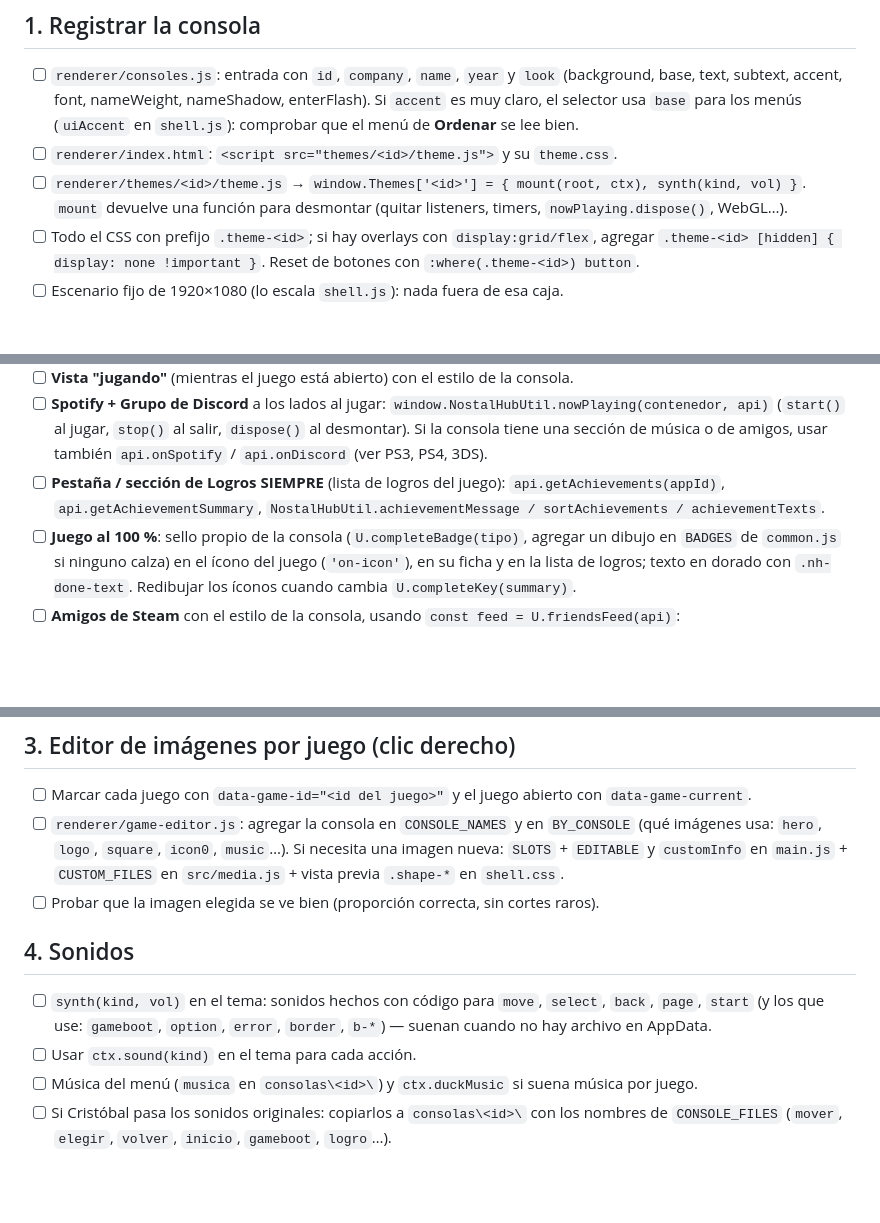
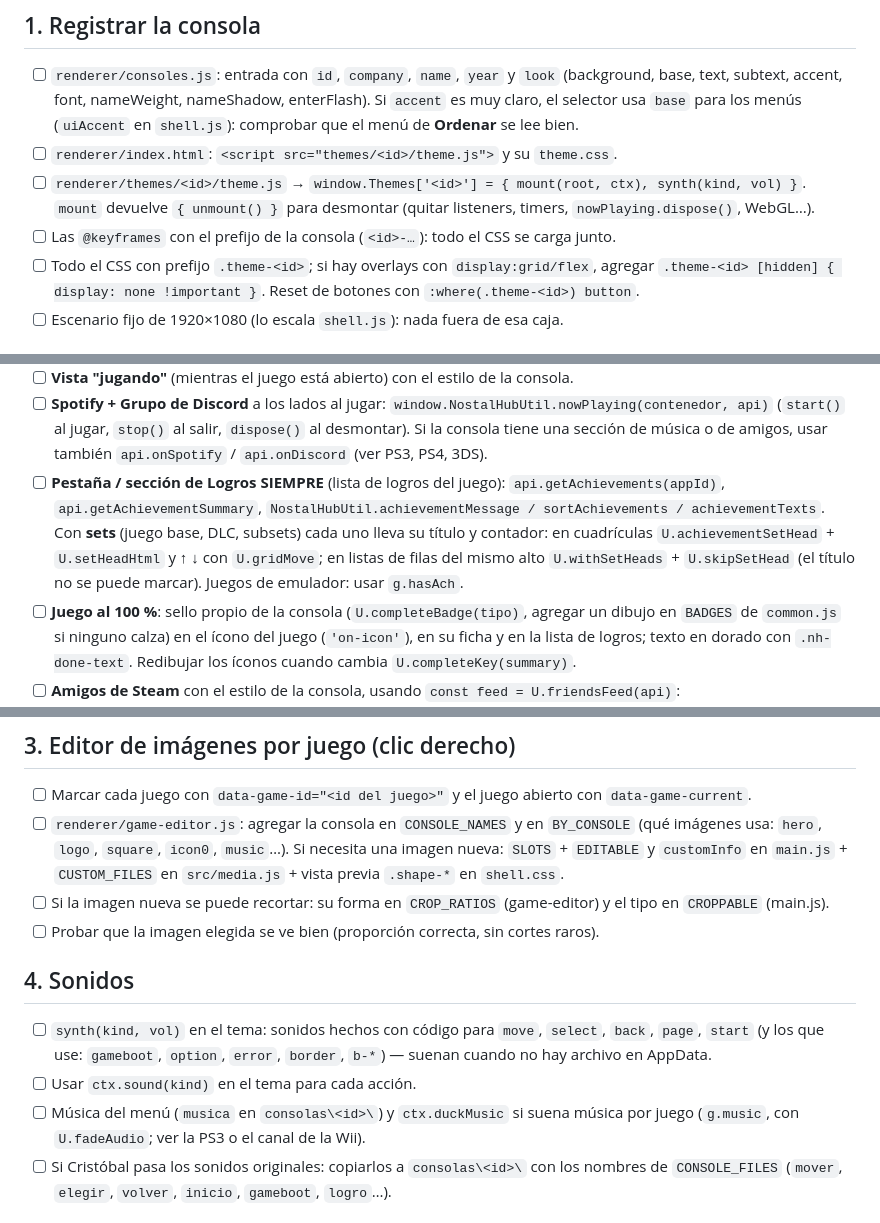
Before and after one commit to XarlordCPT/NostalHub, a Markdown page: CONSOLA-NUEVA.md, 3 parts joined by grey strips. Drawn GitHub-style; blank space fills up the shorter version.

Commit message:
Documentación: CLAUDE.md, CONSOLA-NUEVA.md y el plan al día (unmount, registro de errores, pruebas, sets, música del canal, recorte)
Co-Authored-By: Claude Opus 5.5 <noreply@anthropic.com>

```diff
--- a/CONSOLA-NUEVA.md
+++ b/CONSOLA-NUEVA.md
@@ -18,7 +18,8 @@ más completas) cuando tengas dudas de cómo se hace algo.
       para los menús (`uiAccent` en `shell.js`): comprobar que el menú de **Ordenar** se lee bien.
 - [ ] `renderer/index.html`: `<script src="themes/<id>/theme.js">` y su `theme.css`.
 - [ ] `renderer/themes/<id>/theme.js` → `window.Themes['<id>'] = { mount(root, ctx), synth(kind, vol) }`.
-      `mount` devuelve una función para desmontar (quitar listeners, timers, `nowPlaying.dispose()`, WebGL…).
+      `mount` devuelve `{ unmount() }` para desmontar (quitar listeners, timers, `nowPlaying.dispose()`, WebGL…).
+- [ ] Las `@keyframes` con el prefijo de la consola (`<id>-…`): todo el CSS se carga junto.
 - [ ] Todo el CSS con prefijo `.theme-<id>`; si hay overlays con `display:grid/flex`, agregar
       `.theme-<id> [hidden] { display: none !important }`. Reset de botones con `:where(.theme-<id>) button`.
 - [ ] Escenario fijo de 1920×1080 (lo escala `shell.js`): nada fuera de esa caja.
@@ -36,6 +37,9 @@ más completas) cuando tengas dudas de cómo se hace algo.
       o de amigos, usar también `api.onSpotify` / `api.onDiscord` (ver PS3, PS4, 3DS).
 - [ ] **Pestaña / sección de Logros SIEMPRE** (lista de logros del juego): `api.getAchievements(appId)`,
       `api.getAchievementSummary`, `NostalHubUtil.achievementMessage / sortAchievements / achievementTexts`.
+      Con **sets** (juego base, DLC, subsets) cada uno lleva su título y contador: en cuadrículas
+      `U.achievementSetHead` + `U.setHeadHtml` y ↑ ↓ con `U.gridMove`; en listas de filas del mismo alto
+      `U.withSetHeads` + `U.skipSetHead` (el título no se puede marcar). Juegos de emulador: usar `g.hasAch`.
 - [ ] **Juego al 100 %**: sello propio de la consola (`U.completeBadge(tipo)`, agregar un dibujo en `BADGES` de
       `common.js` si ninguno calza) en el ícono del juego (`'on-icon'`), en su ficha y en la lista de logros; texto en
       dorado con `.nh-done-text`. Redibujar los íconos cuando cambia `U.completeKey(summary)`.
@@ -68,6 +72,7 @@ más completas) cuando tengas dudas de cómo se hace algo.
 - [ ] `renderer/game-editor.js`: agregar la consola en `CONSOLE_NAMES` y en `BY_CONSOLE` (qué imágenes usa:
       `hero`, `logo`, `square`, `icon0`, `music`…). Si necesita una imagen nueva: `SLOTS` + `EDITABLE` y
       `customInfo` en `main.js` + `CUSTOM_FILES` en `src/media.js` + vista previa `.shape-*` en `shell.css`.
+- [ ] Si la imagen nueva se puede recortar: su forma en `CROP_RATIOS` (game-editor) y el tipo en `CROPPABLE` (main.js).
 - [ ] Probar que la imagen elegida se ve bien (proporción correcta, sin cortes raros).
 
 ## 4. Sonidos
@@ -75,7 +80,8 @@ más completas) cuando tengas dudas de cómo se hace algo.
 - [ ] `synth(kind, vol)` en el tema: sonidos hechos con código para `move`, `select`, `back`, `page`, `start`
       (y los que use: `gameboot`, `option`, `error`, `border`, `b-*`) — suenan cuando no hay archivo en AppData.
 - [ ] Usar `ctx.sound(kind)` en el tema para cada acción.
-- [ ] Música del menú (`musica` en `consolas\<id>\`) y `ctx.duckMusic` si suena música por juego.
+- [ ] Música del menú (`musica` en `consolas\<id>\`) y `ctx.duckMusic` si suena música por juego (`g.music`, con
+      `U.fadeAudio`; ver la PS3 o el canal de la Wii).
 - [ ] Si Cristóbal pasa los sonidos originales: copiarlos a `consolas\<id>\` con los nombres de
       `CONSOLE_FILES` (`mover`, `elegir`, `volver`, `inicio`, `gameboot`, `logro`…).
 
```
Also changed, not shown: other parts of CONSOLA-NUEVA.md (+2 -0 lines), CLAUDE.md (+11 -3 lines), PLAN-LIMPIEZA.md (+9 -6 lines).
